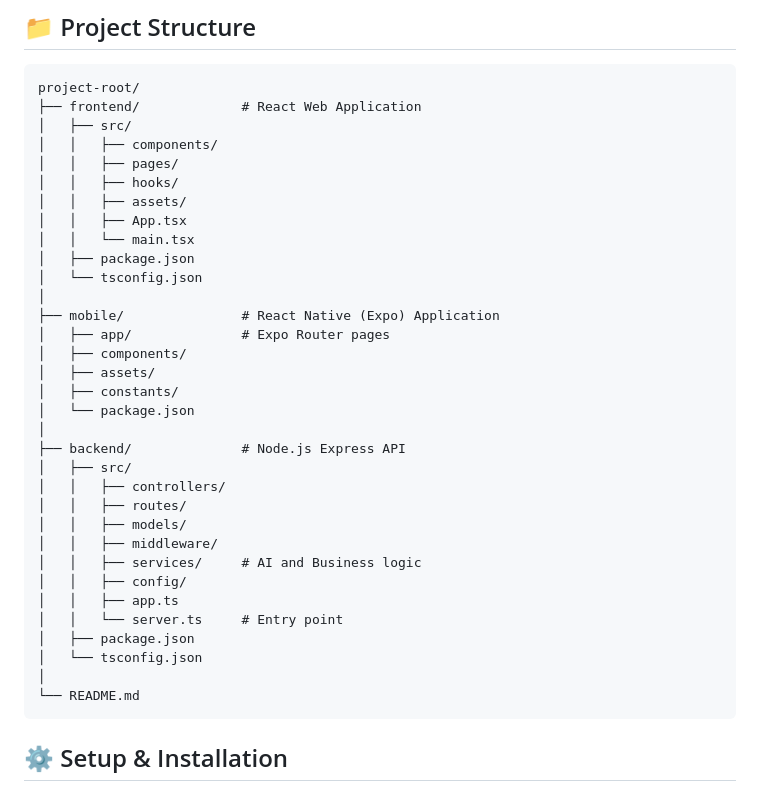
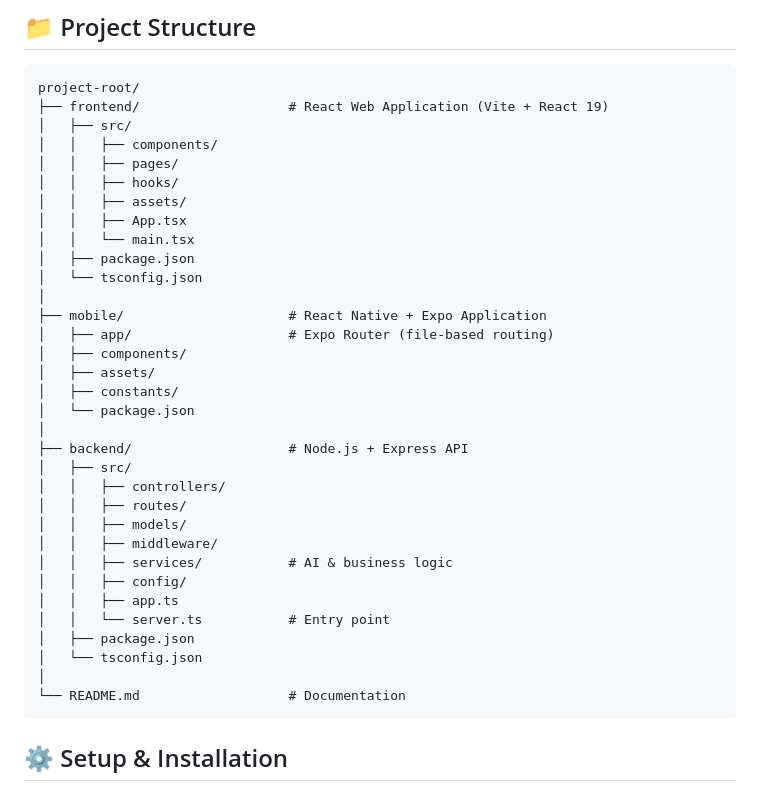
Before and after one commit to Code-the-Dream-School/k-group-practicum-team4, a Markdown page: README.md, the part around the change. Rendered like a GitHub page.

Commit message:
project structure part updated

````diff
--- a/README.md
+++ b/README.md
@@ -51,7 +51,7 @@ This application is designed for students and lifelong learners facing informati
 
 ```text
 project-root/
-├── frontend/             # React Web Application
+├── frontend/                   # React Web Application (Vite + React 19)
 │   ├── src/
 │   │   ├── components/
 │   │   ├── pages/
@@ -62,27 +62,27 @@ project-root/
 │   ├── package.json
 │   └── tsconfig.json
 │
-├── mobile/               # React Native (Expo) Application
-│   ├── app/              # Expo Router pages
+├── mobile/                     # React Native + Expo Application
+│   ├── app/                    # Expo Router (file-based routing)
 │   ├── components/
 │   ├── assets/
 │   ├── constants/
 │   └── package.json
 │
-├── backend/              # Node.js Express API
+├── backend/                    # Node.js + Express API
 │   ├── src/
 │   │   ├── controllers/
 │   │   ├── routes/
 │   │   ├── models/
 │   │   ├── middleware/
-│   │   ├── services/     # AI and Business logic
+│   │   ├── services/           # AI & business logic
 │   │   ├── config/
 │   │   ├── app.ts
-│   │   └── server.ts     # Entry point
+│   │   └── server.ts           # Entry point
 │   ├── package.json
 │   └── tsconfig.json
 │
-└── README.md
+└── README.md                   # Documentation
 ```
 
 ## ⚙️ Setup & Installation
````
